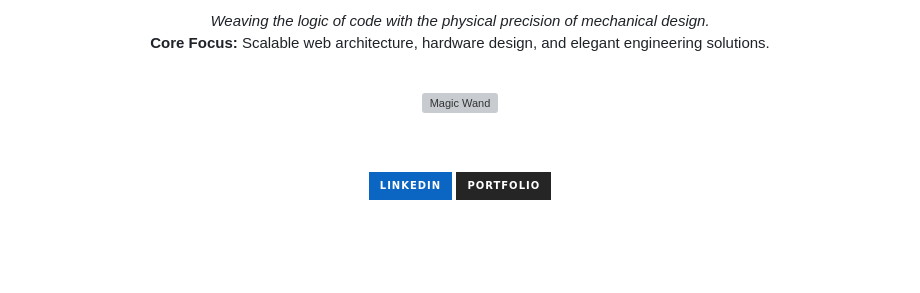
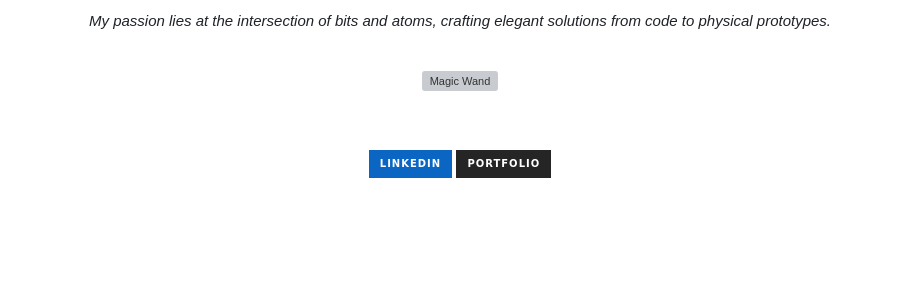
Before and after one commit to HaniyaTT/HaniyaTT, a Markdown page: README.md, the part around one of its changes. Rendered like a GitHub page; badges without logos; grey boxes are pictures that could not be loaded.

```diff
--- a/README.md
+++ b/README.md
@@ -19,8 +23,7 @@
   </p>
 
   <p align="center">
-    <em>Weaving the logic of code with the physical precision of mechanical design.</em><br>
-    <b>Core Focus:</b> Scalable web architecture, hardware design, and elegant engineering solutions.
+    <em>My passion lies at the intersection of bits and atoms, crafting elegant solutions from code to physical prototypes.</em>
   </p>
 
   <br>
```
Also changed, not shown: other parts of README.md (+9 -5 lines).
